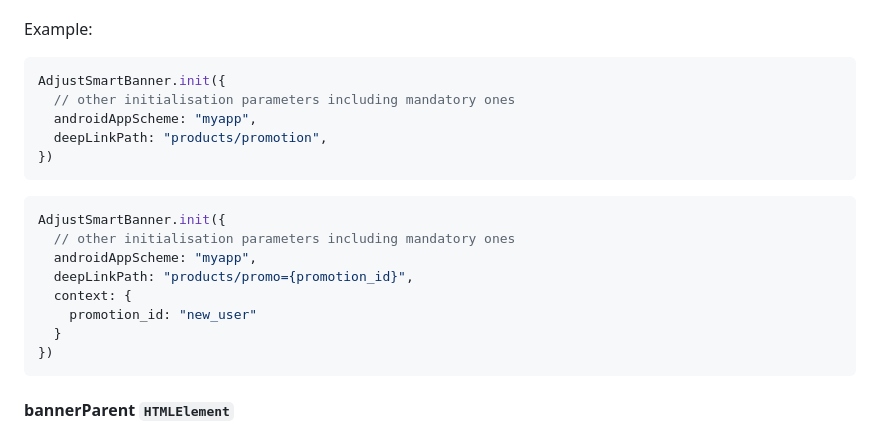
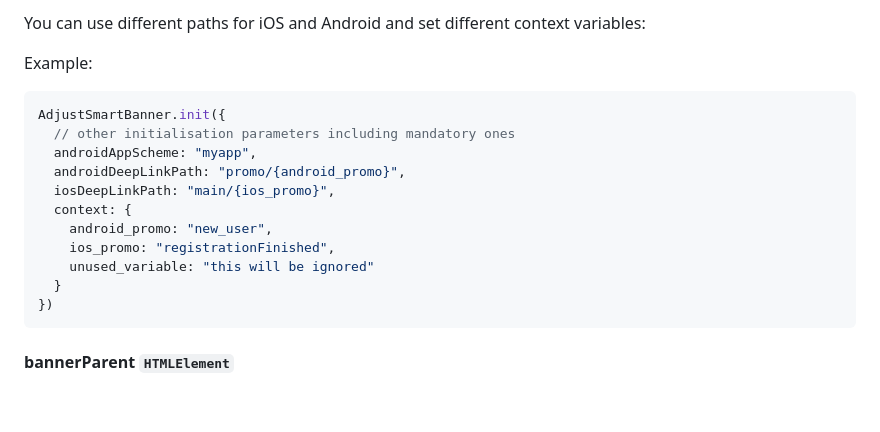
Before and after one commit to adjust/smart_banner_sdk, a Markdown page: README.md, the part around the change printed below. GitHub-like rendering; blank space fills up the shorter version.

Commit message:
docs: update deeplink related params in initialisation section

````diff
--- a/README.md
+++ b/README.md
@@ -104,20 +181,16 @@ These parameters allow you to specify where your user land in your app when they
+You can use different paths for iOS and Android and set different context variables:
 
 Example:
 ```js
 AdjustSmartBanner.init({
   // other initialisation parameters including mandatory ones
   androidAppScheme: "myapp",
-  deepLinkPath: "products/promotion",
-})
-```
-
-```js
-AdjustSmartBanner.init({
-  // other initialisation parameters including mandatory ones
-  androidAppScheme: "myapp",
-  deepLinkPath: "products/promo={promotion_id}",
+  androidDeepLinkPath: "promo/{android_promo}",
+  iosDeepLinkPath: "main/{ios_promo}",
   context: {
-    promotion_id: "new_user"
+    android_promo: "new_user",
+    ios_promo: "registrationFinished",
+    unused_variable: "this will be ignored"
   }
 })
 ```
````
Also changed, not shown: other parts of README.md (+81 -4 lines).
